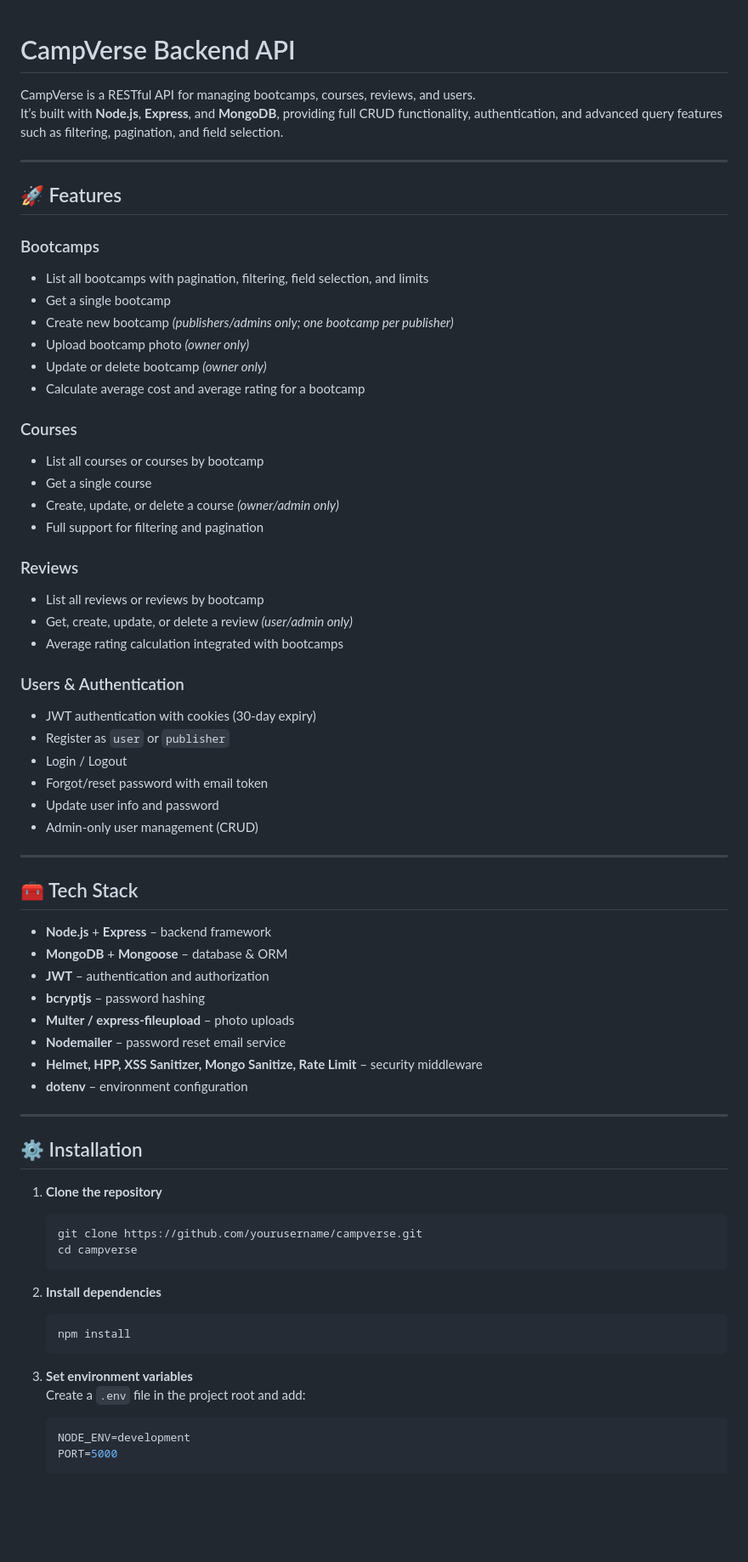
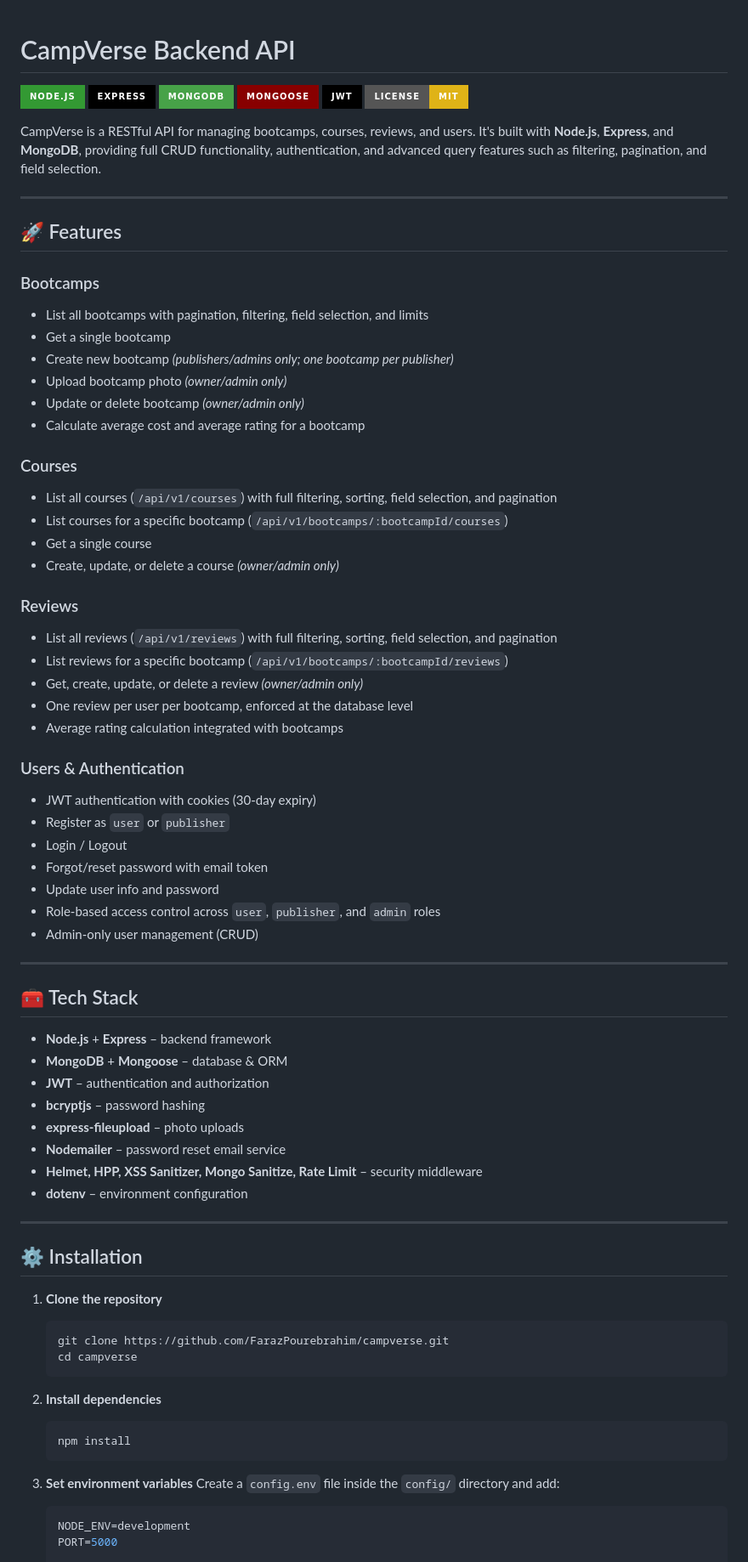
Before and after one commit to FarazPourebrahim/campverse, a Markdown page: README.md, the part around one of its changes. Shown at 85% size. Drawn GitHub-style; badges without logos; blank space fills up the shorter version.

Commit message:
Doc(README): Update README.md

````diff
--- a/README.md
+++ b/README.md
@@ -1,7 +1,14 @@
 # CampVerse Backend API
 
+![Node.js](https://img.shields.io/badge/Node.js-339933?style=for-the-badge&logo=nodedotjs&logoColor=white)
+![Express](https://img.shields.io/badge/Express-000000?style=for-the-badge&logo=express&logoColor=white)
+![MongoDB](https://img.shields.io/badge/MongoDB-47A248?style=for-the-badge&logo=mongodb&logoColor=white)
+![Mongoose](https://img.shields.io/badge/Mongoose-880000?style=for-the-badge&logo=mongoose&logoColor=white)
+![JWT](https://img.shields.io/badge/JWT-000000?style=for-the-badge&logo=jsonwebtokens&logoColor=white)
+![License: MIT](https://img.shields.io/badge/License-MIT-yellow.svg?style=for-the-badge)
+
 CampVerse is a RESTful API for managing bootcamps, courses, reviews, and users.
-It’s built with **Node.js**, **Express**, and **MongoDB**, providing full CRUD functionality, authentication, and advanced query features such as filtering, pagination, and field selection.
+It's built with **Node.js**, **Express**, and **MongoDB**, providing full CRUD functionality, authentication, and advanced query features such as filtering, pagination, and field selection.
 
 ---
 
@@ -11,19 +18,21 @@ It’s built with **Node.js**, **Express**, and **MongoDB**, providing full CRUD
 - List all bootcamps with pagination, filtering, field selection, and limits
 - Get a single bootcamp
 - Create new bootcamp *(publishers/admins only; one bootcamp per publisher)*
-- Upload bootcamp photo *(owner only)*
-- Update or delete bootcamp *(owner only)*
+- Upload bootcamp photo *(owner/admin only)*
+- Update or delete bootcamp *(owner/admin only)*
 - Calculate average cost and average rating for a bootcamp
 
 ### Courses
-- List all courses or courses by bootcamp
+- List all courses (`/api/v1/courses`) with full filtering, sorting, field selection, and pagination
+- List courses for a specific bootcamp (`/api/v1/bootcamps/:bootcampId/courses`)
 - Get a single course
 - Create, update, or delete a course *(owner/admin only)*
-- Full support for filtering and pagination
 
 ### Reviews
-- List all reviews or reviews by bootcamp
-- Get, create, update, or delete a review *(user/admin only)*
+- List all reviews (`/api/v1/reviews`) with full filtering, sorting, field selection, and pagination
+- List reviews for a specific bootcamp (`/api/v1/bootcamps/:bootcampId/reviews`)
+- Get, create, update, or delete a review *(owner/admin only)*
+- One review per user per bootcamp, enforced at the database level
 - Average rating calculation integrated with bootcamps
 
 ### Users & Authentication
@@ -32,6 +41,7 @@ It’s built with **Node.js**, **Express**, and **MongoDB**, providing full CRUD
 - Login / Logout
 - Forgot/reset password with email token
 - Update user info and password
+- Role-based access control across `user`, `publisher`, and `admin` roles
 - Admin-only user management (CRUD)
 
 ---
@@ -42,7 +52,7 @@ It’s built with **Node.js**, **Express**, and **MongoDB**, providing full CRUD
 - **MongoDB** + **Mongoose** – database & ORM
 - **JWT** – authentication and authorization
 - **bcryptjs** – password hashing
-- **Multer / express-fileupload** – photo uploads
+- **express-fileupload** – photo uploads
 - **Nodemailer** – password reset email service
 - **Helmet, HPP, XSS Sanitizer, Mongo Sanitize, Rate Limit** – security middleware
 - **dotenv** – environment configuration
@@ -53,7 +63,7 @@ It’s built with **Node.js**, **Express**, and **MongoDB**, providing full CRUD
 
 1. **Clone the repository**
    ```bash
-   git clone https://github.com/yourusername/campverse.git
+   git clone https://github.com/FarazPourebrahim/campverse.git
    cd campverse
    ```
 
@@ -63,7 +73,7 @@ It’s built with **Node.js**, **Express**, and **MongoDB**, providing full CRUD
    ```
 
 3. **Set environment variables**
-   Create a `.env` file in the project root and add:
+   Create a `config.env` file inside the `config/` directory and add:
 
    ```bash
    NODE_ENV=development
````
Also changed, not shown: other parts of README.md (+13 -4 lines).
